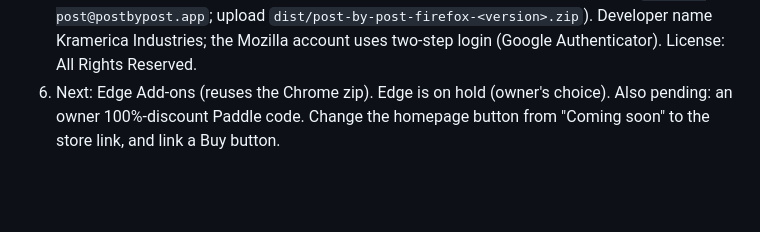
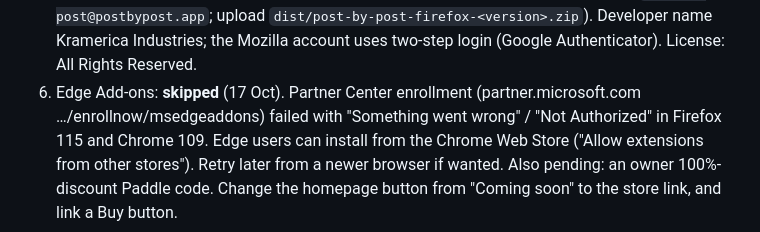
Before and after one commit to gordo007/post-by-post, a Markdown page: HANDOFF.md, the part around the change. Rendered like a GitHub page; blank space fills up the shorter version.

Commit message:
Handoff: skip Edge Add-ons for now
Co-Authored-By: Claude Opus 5.5 <noreply@anthropic.com>
Claude-Session: https://claude.ai/code/session_01AkBqsf5Xru2gd1ybUteufe

```diff
--- a/HANDOFF.md
+++ b/HANDOFF.md
@@ -73,6 +73,10 @@ Last updated: 12 Oct 2026. Read this first, then `README.md` for how the code wo
    `dist/post-by-post-firefox-<version>.zip`). Developer name Kramerica
    Industries; the Mozilla account uses two-step login (Google
    Authenticator). License: All Rights Reserved.
-6. Next: Edge Add-ons (reuses the Chrome zip). Edge is on hold (owner's choice).
+6. Edge Add-ons: **skipped** (17 Oct). Partner Center enrollment
+   (partner.microsoft.com …/enrollnow/msedgeaddons) failed with "Something
+   went wrong" / "Not Authorized" in Firefox 115 and Chrome 109. Edge users
+   can install from the Chrome Web Store ("Allow extensions from other
+   stores"). Retry later from a newer browser if wanted.
    Also pending: an owner 100%-discount Paddle code. Change the homepage button from "Coming soon" to the
    store link, and link a Buy button.
```
